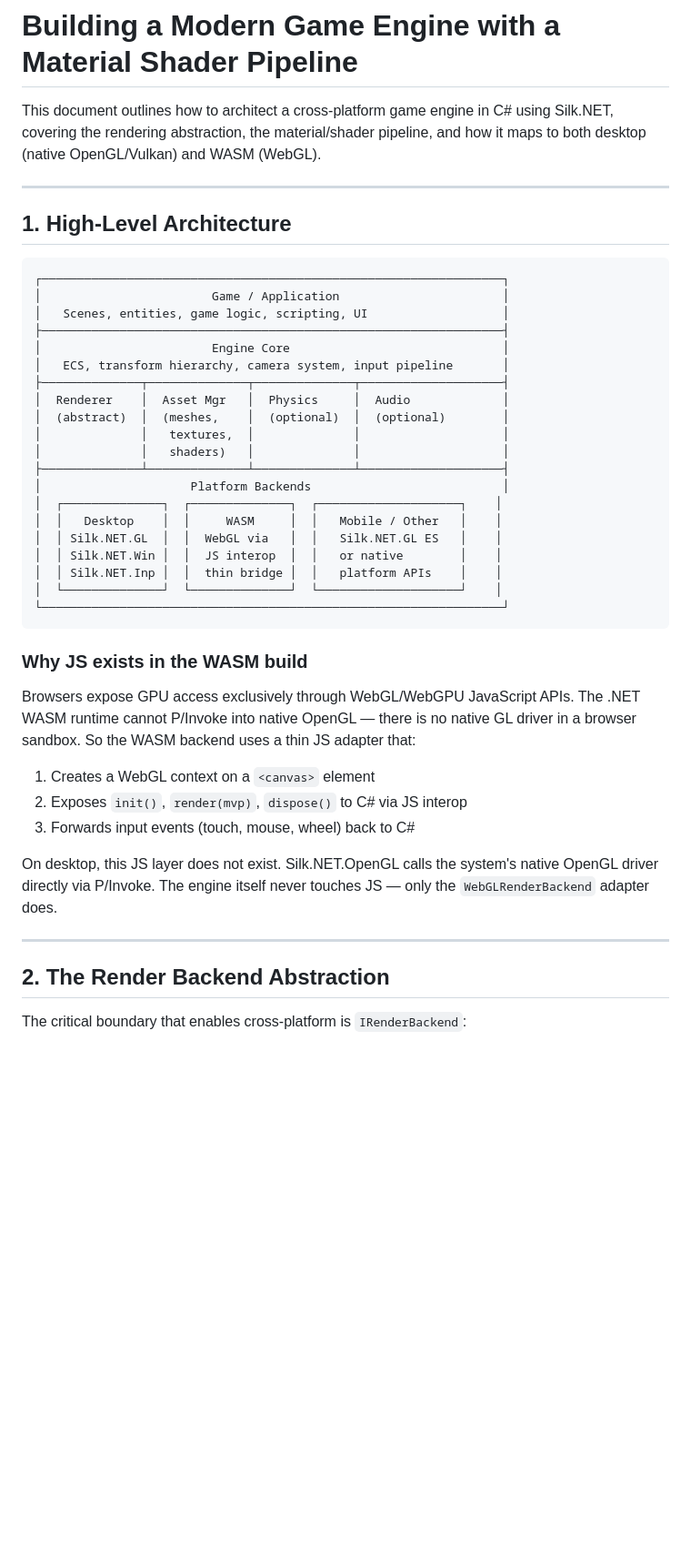
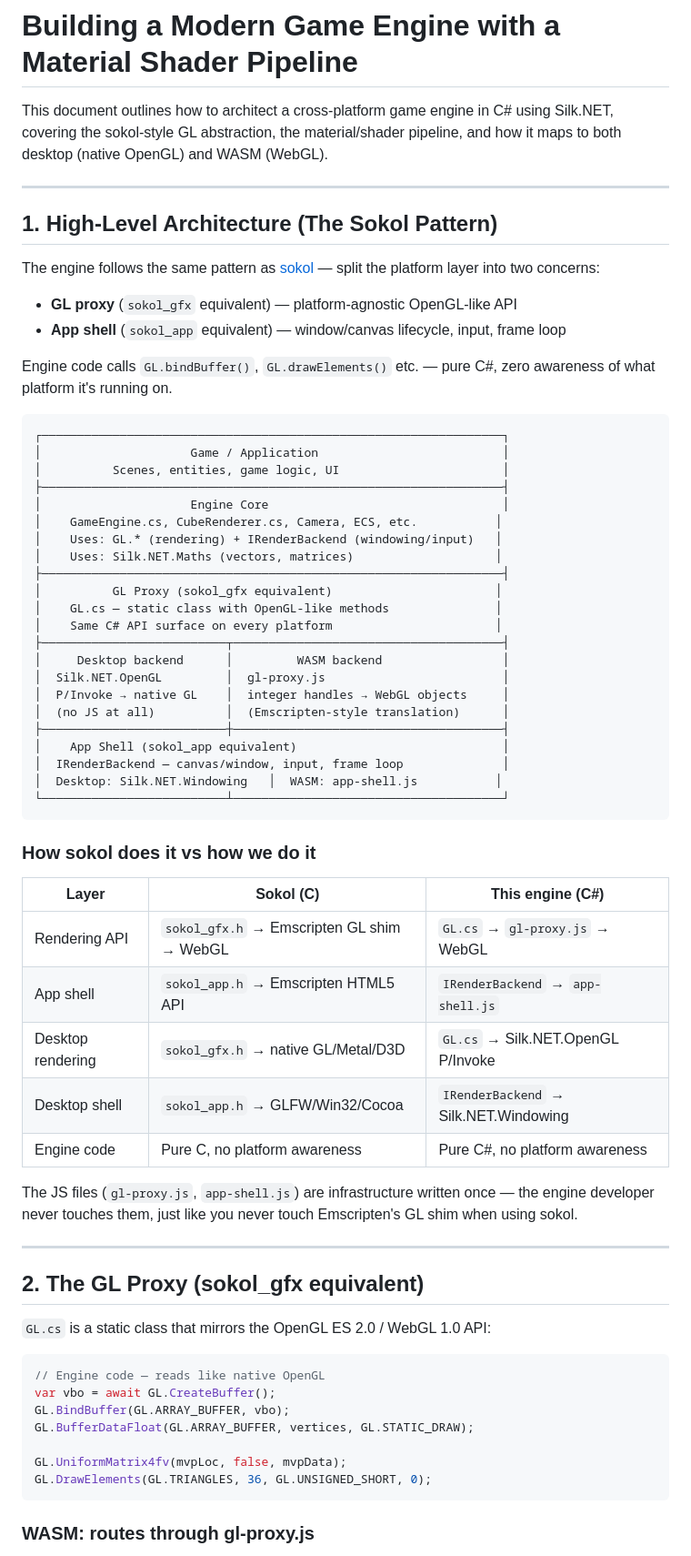
Before and after one commit to RubenTipparach/rts-engine, a Markdown page: engine.md, the part around one of its changes. Shown at 91% size. GitHub-like rendering; blank space fills up the shorter version.

````diff
--- a/engine.md
+++ b/engine.md
@@ -1,46 +1,70 @@
 # Building a Modern Game Engine with a Material Shader Pipeline
 
-This document outlines how to architect a cross-platform game engine in C# using Silk.NET, covering the rendering abstraction, the material/shader pipeline, and how it maps to both desktop (native OpenGL/Vulkan) and WASM (WebGL).
+This document outlines how to architect a cross-platform game engine in C# using Silk.NET, covering the sokol-style GL abstraction, the material/shader pipeline, and how it maps to both desktop (native OpenGL) and WASM (WebGL).
 
 ---
 
-## 1. High-Level Architecture
+## 1. High-Level Architecture (The Sokol Pattern)
+
+The engine follows the same pattern as [sokol](https://github.com/floooh/sokol) — split the platform layer into two concerns:
+
+- **GL proxy** (`sokol_gfx` equivalent) — platform-agnostic OpenGL-like API
+- **App shell** (`sokol_app` equivalent) — window/canvas lifecycle, input, frame loop
+
+Engine code calls `GL.bindBuffer()`, `GL.drawElements()` etc. — pure C#, zero awareness of what platform it's running on.
 
 ```
 ┌─────────────────────────────────────────────────────────────────┐
-│                        Game / Application                       │
-│   Scenes, entities, game logic, scripting, UI                   │
+│                     Game / Application                          │
+│          Scenes, entities, game logic, UI                       │
 ├─────────────────────────────────────────────────────────────────┤
-│                        Engine Core                              │
-│   ECS, transform hierarchy, camera system, input pipeline       │
-├──────────────┬──────────────┬──────────────┬────────────────────┤
-│  Renderer    │  Asset Mgr   │  Physics     │  Audio             │
-│  (abstract)  │  (meshes,    │  (optional)  │  (optional)        │
-│              │   textures,  │              │                    │
-│              │   shaders)   │              │                    │
-├──────────────┴──────────────┴──────────────┴────────────────────┤
-│                     Platform Backends                           │
-│  ┌──────────────┐  ┌──────────────┐  ┌────────────────────┐    │
-│  │   Desktop    │  │     WASM     │  │   Mobile / Other   │    │
-│  │ Silk.NET.GL  │  │  WebGL via   │  │   Silk.NET.GL ES   │    │
-│  │ Silk.NET.Win │  │  JS interop  │  │   or native        │    │
-│  │ Silk.NET.Inp │  │  thin bridge │  │   platform APIs    │    │
-│  └──────────────┘  └──────────────┘  └────────────────────┘    │
-└─────────────────────────────────────────────────────────────────┘
+│                     Engine Core                                 │
+│    GameEngine.cs, CubeRenderer.cs, Camera, ECS, etc.           │
+│    Uses: GL.* (rendering) + IRenderBackend (windowing/input)   │
+│    Uses: Silk.NET.Maths (vectors, matrices)                    │
+├─────────────────────────────────────────────────────────────────┤
+│          GL Proxy (sokol_gfx equivalent)                       │
+│    GL.cs — static class with OpenGL-like methods               │
+│    Same C# API surface on every platform                       │
+├──────────────────────────┬──────────────────────────────────────┤
+│     Desktop backend      │         WASM backend                 │
+│  Silk.NET.OpenGL         │  gl-proxy.js                         │
+│  P/Invoke → native GL    │  integer handles → WebGL objects     │
+│  (no JS at all)          │  (Emscripten-style translation)      │
+├──────────────────────────┼──────────────────────────────────────┤
+│    App Shell (sokol_app equivalent)                             │
+│  IRenderBackend — canvas/window, input, frame loop              │
+│  Desktop: Silk.NET.Windowing   │  WASM: app-shell.js           │
+└──────────────────────────┴──────────────────────────────────────┘
 ```
 
-### Why JS exists in the WASM build
+### How sokol does it vs how we do it
 
-Browsers expose GPU access exclusively through WebGL/WebGPU JavaScript APIs. The .NET WASM runtime cannot P/Invoke into native OpenGL — there is no native GL driver in a browser sandbox. So the WASM backend uses a thin JS adapter that:
+| Layer | Sokol (C) | This engine (C#) |
+|---|---|---|
+| Rendering API | `sokol_gfx.h` → Emscripten GL shim → WebGL | `GL.cs` → `gl-proxy.js` → WebGL |
+| App shell | `sokol_app.h` → Emscripten HTML5 API | `IRenderBackend` → `app-shell.js` |
+| Desktop rendering | `sokol_gfx.h` → native GL/Metal/D3D | `GL.cs` → Silk.NET.OpenGL P/Invoke |
+| Desktop shell | `sokol_app.h` → GLFW/Win32/Cocoa | `IRenderBackend` → Silk.NET.Windowing |
+| Engine code | Pure C, no platform awareness | Pure C#, no platform awareness |
 
-1. Creates a WebGL context on a `<canvas>` element
-2. Exposes `init()`, `render(mvp)`, `dispose()` to C# via JS interop
-3. Forwards input events (touch, mouse, wheel) back to C#
-
-On desktop, this JS layer does not exist. Silk.NET.OpenGL calls the system's native OpenGL driver directly via P/Invoke. The engine itself never touches JS — only the `WebGLRenderBackend` adapter does.
+The JS files (`gl-proxy.js`, `app-shell.js`) are infrastructure written once — the engine developer never touches them, just like you never touch Emscripten's GL shim when using sokol.
 
 ---
 
-## 2. The Render Backend Abstraction
+## 2. The GL Proxy (sokol_gfx equivalent)
 
-The critical boundary that enables cross-platform is `IRenderBackend`:
+`GL.cs` is a static class that mirrors the OpenGL ES 2.0 / WebGL 1.0 API:
+
+```csharp
+// Engine code — reads like native OpenGL
+var vbo = await GL.CreateBuffer();
+GL.BindBuffer(GL.ARRAY_BUFFER, vbo);
+GL.BufferDataFloat(GL.ARRAY_BUFFER, vertices, GL.STATIC_DRAW);
+
+GL.UniformMatrix4fv(mvpLoc, false, mvpData);
+GL.DrawElements(GL.TRIANGLES, 36, GL.UNSIGNED_SHORT, 0);
+```
+
+### WASM: routes through gl-proxy.js
+
````
Also changed, not shown: other parts of engine.md (+22 -53 lines).
